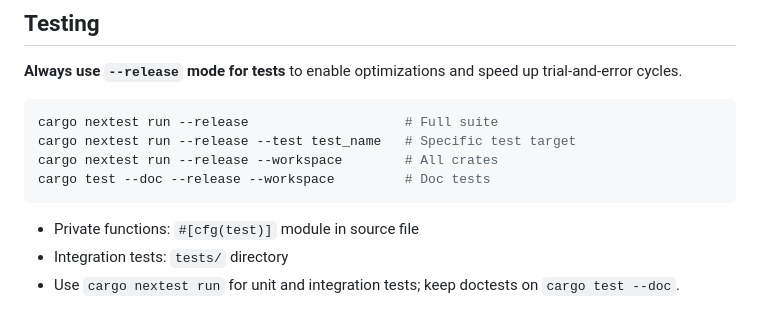
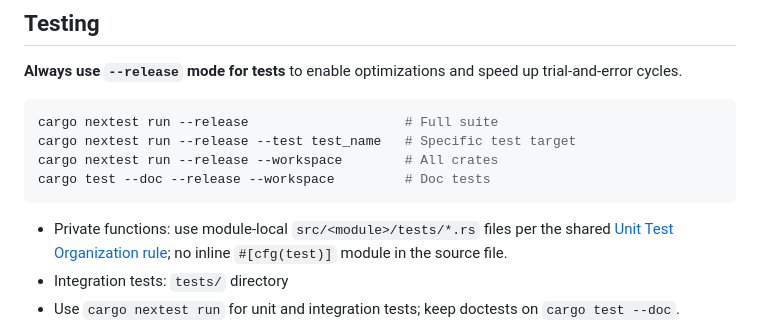
Before and after one commit to tensor4all/tidu-rs, a Markdown page: AGENTS.md, the part around the change. Rendered like a GitHub page.

Commit message:
docs: point unit test organization at the shared rule (#49)

````diff
--- a/AGENTS.md
+++ b/AGENTS.md
@@ -66,7 +66,9 @@ cargo nextest run --release --workspace        # All crates
 cargo test --doc --release --workspace         # Doc tests
 ```
 
-- Private functions: `#[cfg(test)]` module in source file
+- Private functions: use module-local `src/<module>/tests/*.rs` files per the
+  shared [Unit Test Organization rule](https://github.com/tensor4all/tensor4all-agent-rules/blob/main/rules/rust/index.md#unit-test-organization);
+  no inline `#[cfg(test)]` module in the source file.
 - Integration tests: `tests/` directory
 - Use `cargo nextest run` for unit and integration tests; keep doctests on `cargo test --doc`.
 - **Test tolerance changes**: When relaxing test tolerances (unit tests, codecov targets, etc.), always seek explicit user approval before making changes.
````
